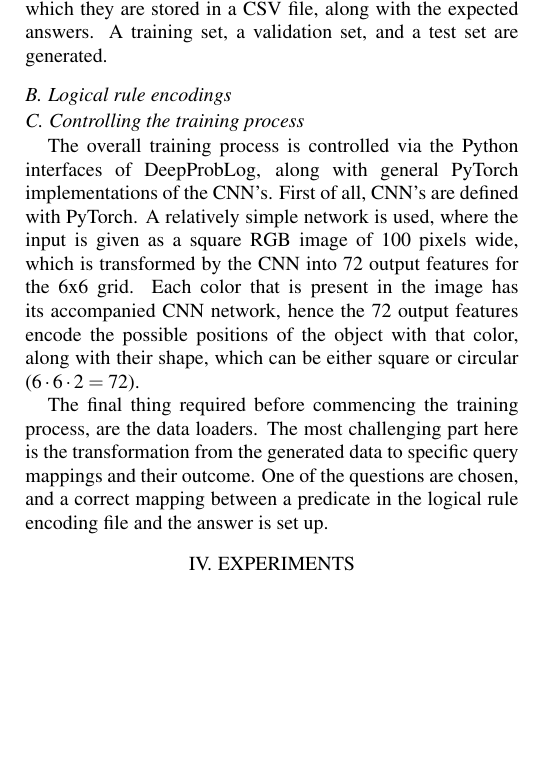
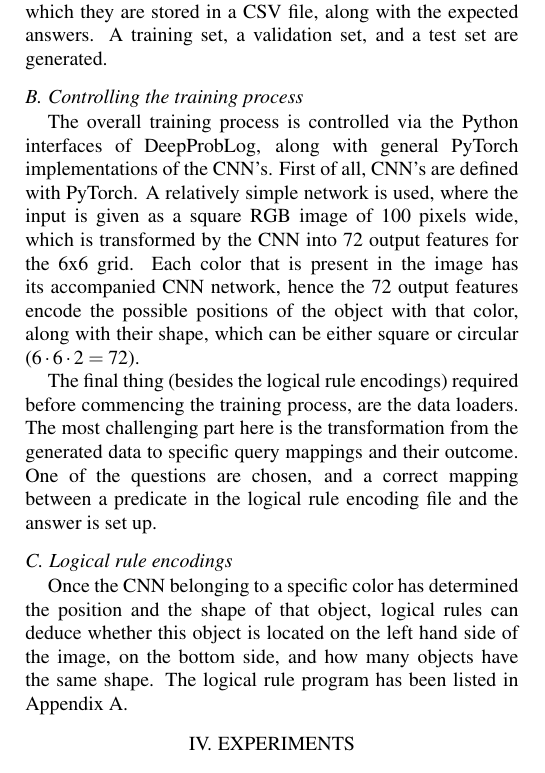
Before and after one commit to JorritWillaert/Capita-Selecta-Neuro-Symbolic-AI, a LaTeX document (paper/paper.tex): part of one column of page 2 of 4, cut so that both start at the same text, the shorter picture padded with empty space. The pictures show the PDF file paper/paper.pdf that the author committed with the source.

Commit message:
Write a bit further

```diff
--- a/paper/paper.tex
+++ b/paper/paper.tex
@@ -115,19 +115,24 @@ These images are accompanied with three non-binary questions and one binary ques
 
 These questions are encoded in a one-hot encoding, after which they are stored in a CSV file, along with the expected answers. A training set, a validation set, and a test set are generated. % Validation set useful?
 
-\subsection{Logical rule encodings}
-% TODO optimizations in these logical rule encodings? Possible to change e.g. red_number_of_shapes(...) into number_of_shapes(red, ...)?
-
 \subsection{Controlling the training process}
 The overall training process is controlled via the Python interfaces of DeepProbLog, along with general PyTorch implementations of the CNN's.
 First of all, CNN's are defined with PyTorch. A relatively simple network is used, where the input is given as a square RGB image of 100 pixels wide, which is transformed by the CNN into 72 output features for the 6x6 grid. Each color that is present in the image has its accompanied CNN network, hence the 72 output features encode the possible positions of the object with that color, along with their shape, which can be either square or circular ($6 \cdot 6 \cdot 2 = 72$).
 
-The final thing required before commencing the training process, are the data loaders. The most challenging part here is the transformation from the generated data to specific query mappings and their outcome. One of the questions are chosen, and a correct mapping between a predicate in the logical rule encoding file and the answer is set up.
+The final thing (besides the logical rule encodings) required before commencing the training process, are the data loaders. The most challenging part here is the transformation from the generated data to specific query mappings and their outcome. One of the questions are chosen, and a correct mapping between a predicate in the logical rule encoding file and the answer is set up.
+
+\subsection{Logical rule encodings}
+Once the CNN belonging to a specific color has determined the position and the shape of that object, logical rules can deduce whether this object is located on the left hand side of the image, on the bottom side, and how many objects have the same shape. The logical rule program has been listed in Appendix \ref{appendix:logical_rule_encodings}
 
 \section{EXPERIMENTS}
 
 \section{COMPARISONS WITH PURE SYSTEM 1 APPROACHES}
 \label{comparison_with_CNN}
+
+\section{APPENDIX}
+\subsection{Logical rule encodings}
+\label{appendix:logical_rule_encodings}
+% TODO put logical rules here
 
 \section{ORGANIZATION OF THE PAPER}
 %TODO. Put this above the literature study
```
Also changed, not shown: paper/paper.pdf.
